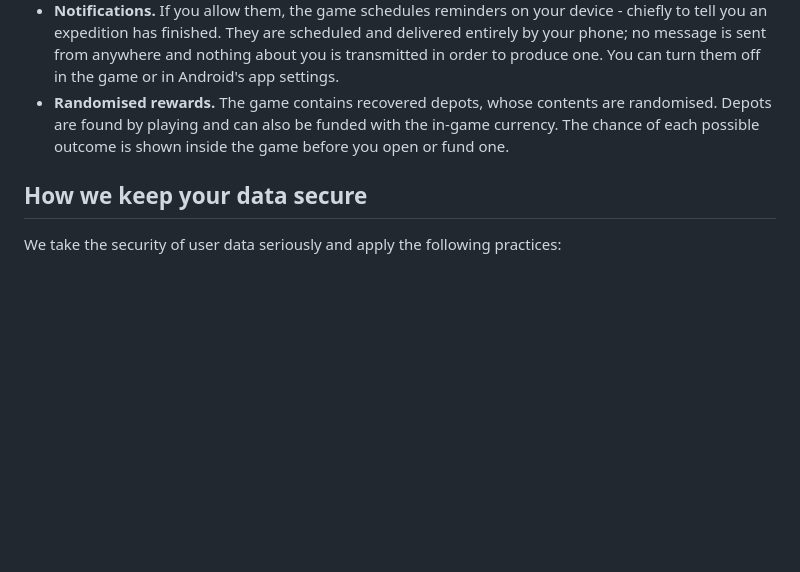
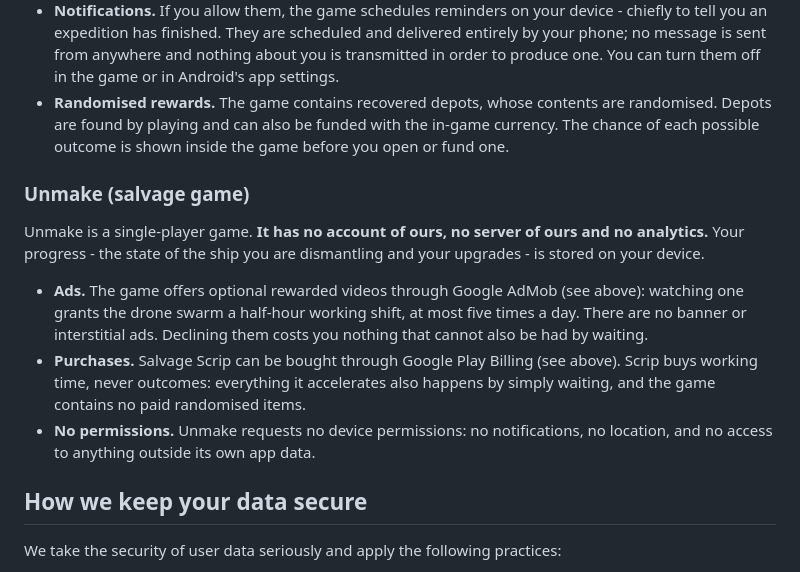
Before and after one commit to nextechsystems-au/privacy-policy, a Markdown page: README.md, the part around the change. Rendered like a GitHub page; blank space fills up the shorter version.

```diff
--- a/README.md
+++ b/README.md
@@ -128,6 +128,23 @@ stored on your device.
   in-game currency. The chance of each possible outcome is shown inside the
   game before you open or fund one.
 
+### Unmake (salvage game)
+
+Unmake is a single-player game. **It has no account of ours, no server of ours
+and no analytics.** Your progress - the state of the ship you are dismantling
+and your upgrades - is stored on your device.
+
+- **Ads.** The game offers optional rewarded videos through Google AdMob (see
+  above): watching one grants the drone swarm a half-hour working shift, at
+  most five times a day. There are no banner or interstitial ads. Declining
+  them costs you nothing that cannot also be had by waiting.
+- **Purchases.** Salvage Scrip can be bought through Google Play Billing (see
+  above). Scrip buys working time, never outcomes: everything it accelerates
+  also happens by simply waiting, and the game contains no paid randomised
+  items.
+- **No permissions.** Unmake requests no device permissions: no notifications,
+  no location, and no access to anything outside its own app data.
+
 ## How we keep your data secure
 
 We take the security of user data seriously and apply the following practices:
```
Also changed, not shown: PRIVACY.md (+17 -0 lines).
